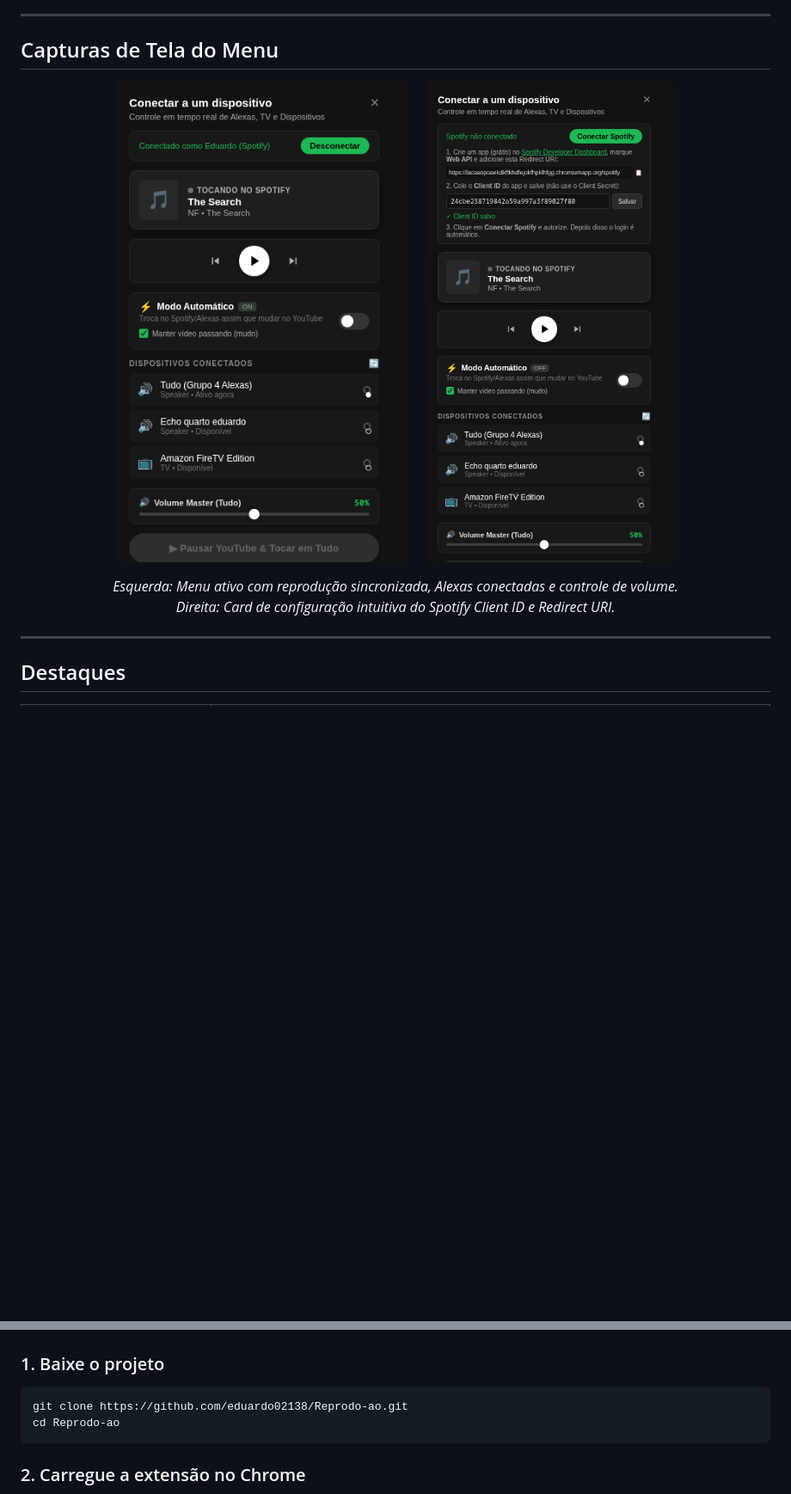
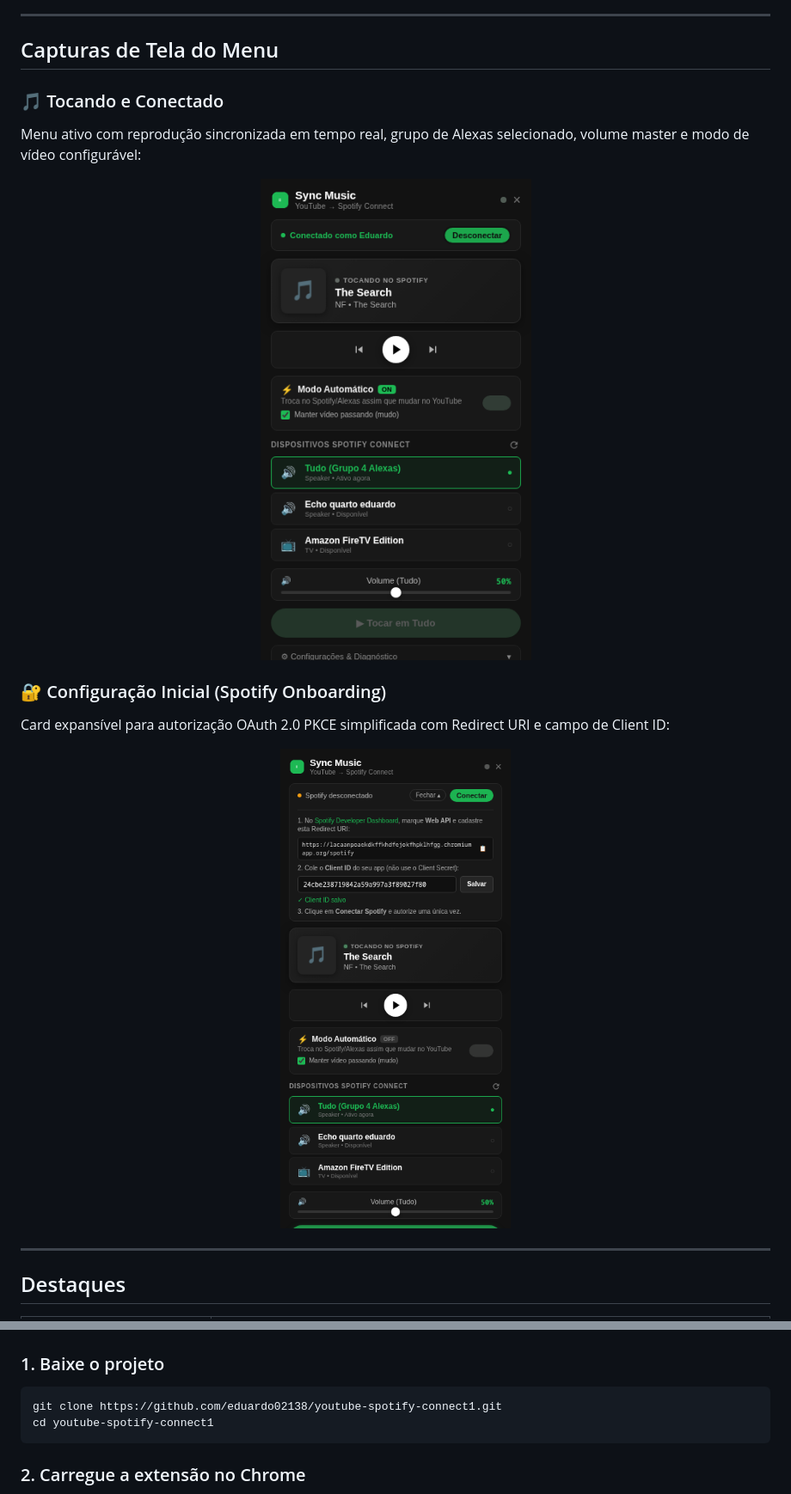
Before and after one commit to eduardo02138/Reprodo-ao, a Markdown page: README.md, 2 parts joined by grey strips. Shown at 86% size. Rendered like a GitHub page; pictures changed too: docs/images/popup-menu-connected.png, docs/images/popup-menu-setup.png; blank space fills up the shorter version.

Commit message:
feat(ui): redesign popup with product-first layout, expandable onboarding and collapsable diagnostics

````diff
--- a/README.md
+++ b/README.md
@@ -53,15 +53,20 @@ Alexa / Echo / Fire TV / grupo "Tudo"
 
 ## Capturas de Tela do Menu
 
+### 🎵 Tocando e Conectado
+
+Menu ativo com reprodução sincronizada em tempo real, grupo de Alexas selecionado, volume master e modo de vídeo configurável:
+
 <p align="center">
-  <img src="docs/images/popup-menu-connected.png" width="340" alt="Menu Popup Conectado - Tocando no Spotify e Alexas">
-  &nbsp;&nbsp;&nbsp;&nbsp;
-  <img src="docs/images/popup-menu-setup.png" width="340" alt="Menu Popup - Configuração do Spotify Client ID">
+  <img src="docs/images/popup-menu-connected.png" width="380" alt="Menu Popup Conectado - Tocando no Spotify e Alexas">
 </p>
 
+### 🔐 Configuração Inicial (Spotify Onboarding)
+
+Card expansível para autorização OAuth 2.0 PKCE simplificada com Redirect URI e campo de Client ID:
+
 <p align="center">
-  <em>Esquerda: Menu ativo com reprodução sincronizada, Alexas conectadas e controle de volume.<br>
-  Direita: Card de configuração intuitiva do Spotify Client ID e Redirect URI.</em>
+  <img src="docs/images/popup-menu-setup.png" width="380" alt="Menu Popup - Configuração do Spotify Client ID">
 </p>
 
 ---
@@ -123,8 +128,8 @@ Também existem proteções para:
 ### 1. Baixe o projeto
 
 ```bash
-git clone https://github.com/eduardo02138/Reprodo-ao.git
-cd Reprodo-ao
+git clone https://github.com/eduardo02138/youtube-spotify-connect1.git
+cd youtube-spotify-connect1
 ```
 
 ### 2. Carregue a extensão no Chrome
````
Also changed, not shown: 3 other files.
